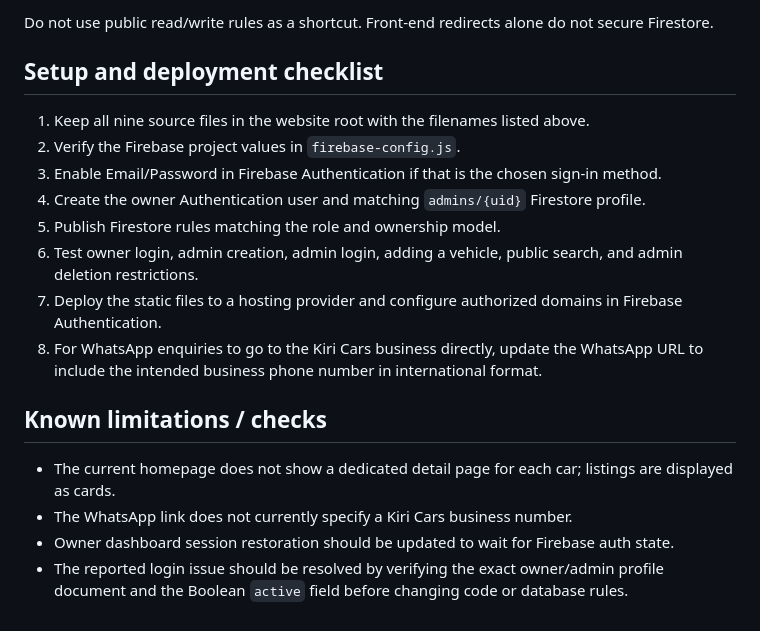
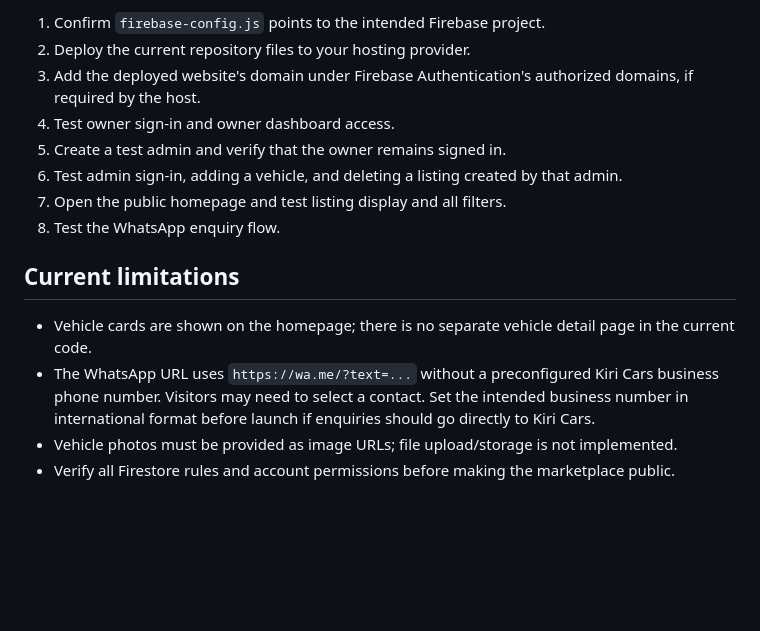
Before and after one commit to joemwangi56789-web/Kiri-Carss, a Markdown page: README.md, the part around one of its changes. GitHub-like rendering; blank space fills up the shorter version.

```diff
--- a/README.md
+++ b/README.md
@@ -122,20 +120,16 @@ Firestore rules must enforce permissions on the database itself:
 
-Do not use public read/write rules as a shortcut. Front-end redirects alone do not secure Firestore.
+1. Confirm `firebase-config.js` points to the intended Firebase project.
+2. Deploy the current repository files to your hosting provider.
+3. Add the deployed website's domain under Firebase Authentication's authorized domains, if required by the host.
+4. Test owner sign-in and owner dashboard access.
+5. Create a test admin and verify that the owner remains signed in.
+6. Test admin sign-in, adding a vehicle, and deleting a listing created by that admin.
+7. Open the public homepage and test listing display and all filters.
+8. Test the WhatsApp enquiry flow.
 
-## Setup and deployment checklist
+## Current limitations
 
-1. Keep all nine source files in the website root with the filenames listed above.
-2. Verify the Firebase project values in `firebase-config.js`.
-3. Enable Email/Password in Firebase Authentication if that is the chosen sign-in method.
-4. Create the owner Authentication user and matching `admins/{uid}` Firestore profile.
-5. Publish Firestore rules matching the role and ownership model.
-6. Test owner login, admin creation, admin login, adding a vehicle, public search, and admin deletion restrictions.
-7. Deploy the static files to a hosting provider and configure authorized domains in Firebase Authentication.
-8. For WhatsApp enquiries to go to the Kiri Cars business directly, update the WhatsApp URL to include the intended business phone number in international format.
-
-## Known limitations / checks
-
-- The current homepage does not show a dedicated detail page for each car; listings are displayed as cards.
-- The WhatsApp link does not currently specify a Kiri Cars business number.
-- Owner dashboard session restoration should be updated to wait for Firebase auth state.
-- The reported login issue should be resolved by verifying the exact owner/admin profile document and the Boolean `active` field before changing code or database rules.
+- Vehicle cards are shown on the homepage; there is no separate vehicle detail page in the current code.
+- The WhatsApp URL uses `https://wa.me/?text=...` without a preconfigured Kiri Cars business phone number. Visitors may need to select a contact. Set the intended business number in international format before launch if enquiries should go directly to Kiri Cars.
+- Vehicle photos must be provided as image URLs; file upload/storage is not implemented.
+- Verify all Firestore rules and account permissions before making the marketplace public.
```
Also changed, not shown: other parts of README.md (+82 -84 lines).
